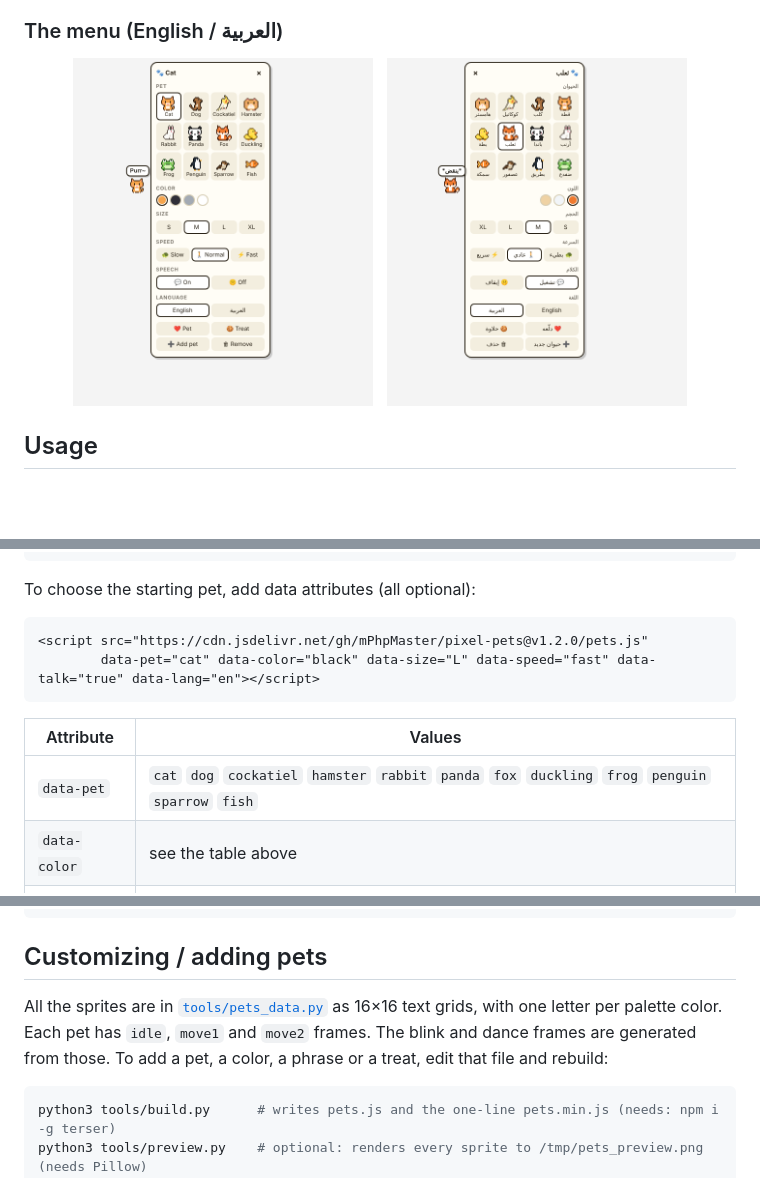
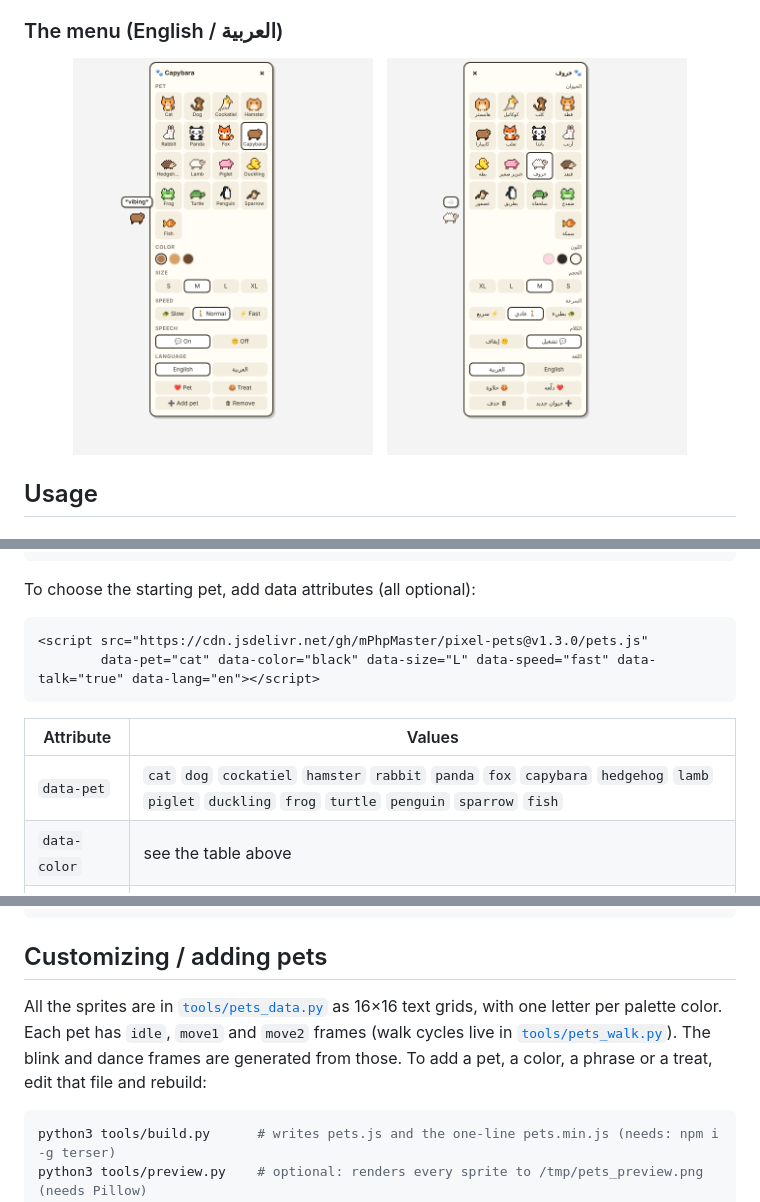
Before and after one commit to mPhpMaster/pixel-pets, a Markdown page: README.md, 3 parts joined by grey strips. Drawn GitHub-style; pictures changed too: menu-ar.png, menu.png; blank space fills up the shorter version.

````diff
--- a/README.md
+++ b/README.md
@@ -63,13 +68,13 @@ Each pet moves its own way: birds flap, cats and dogs walk, the rabbit and frog
 
 To choose the starting pet, add data attributes (all optional):
 ```html
-<script src="https://cdn.jsdelivr.net/gh/mPhpMaster/pixel-pets@v1.2.0/pets.js"
+<script src="https://cdn.jsdelivr.net/gh/mPhpMaster/pixel-pets@v1.3.0/pets.js"
         data-pet="cat" data-color="black" data-size="L" data-speed="fast" data-talk="true" data-lang="en"></script>
 ```
 
 | Attribute | Values |
 |---|---|
-| `data-pet` | `cat` `dog` `cockatiel` `hamster` `rabbit` `panda` `fox` `duckling` `frog` `penguin` `sparrow` `fish` |
+| `data-pet` | `cat` `dog` `cockatiel` `hamster` `rabbit` `panda` `fox` `capybara` `hedgehog` `lamb` `piglet` `duckling` `frog` `turtle` `penguin` `sparrow` `fish` |
 | `data-color` | see the table above |
 | `data-size` | `S` `M` `L` `XL` |
 | `data-speed` | `slow` `normal` `fast` |
@@ -104,7 +109,7 @@ PixelPets.destroy(); // remove everything
 
 ## Customizing / adding pets
 
-All the sprites are in [`tools/pets_data.py`](tools/pets_data.py) as 16×16 text grids, with one letter per palette color. Each pet has `idle`, `move1` and `move2` frames. The blink and dance frames are generated from those. To add a pet, a color, a phrase or a treat, edit that file and rebuild:
+All the sprites are in [`tools/pets_data.py`](tools/pets_data.py) as 16×16 text grids, with one letter per palette color. Each pet has `idle`, `move1` and `move2` frames (walk cycles live in [`tools/pets_walk.py`](tools/pets_walk.py)). The blink and dance frames are generated from those. To add a pet, a color, a phrase or a treat, edit that file and rebuild:
 
 ```bash
 python3 tools/build.py      # writes pets.js and the one-line pets.min.js (needs: npm i -g terser)
````
Also changed, not shown: other parts of README.md (+10 -5 lines), demo.gif, preview.png, 6 other files.
